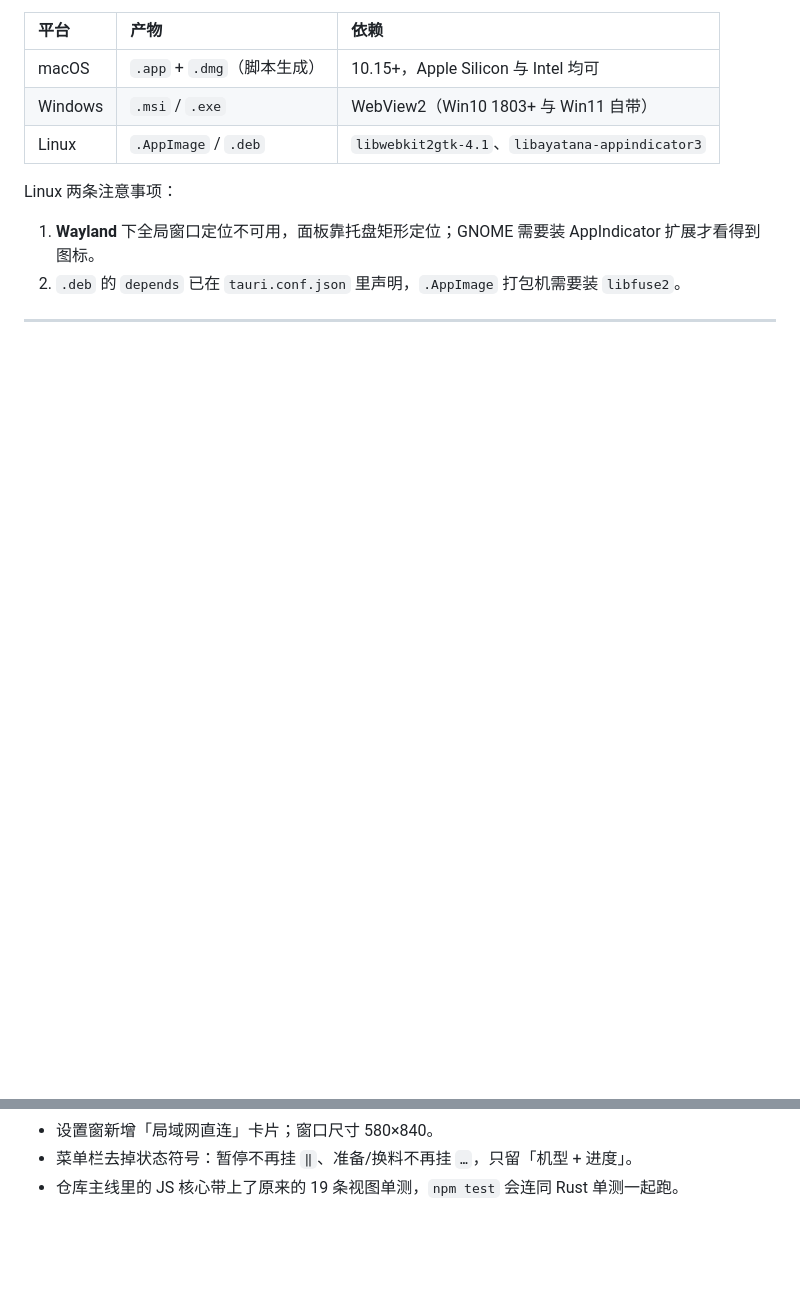
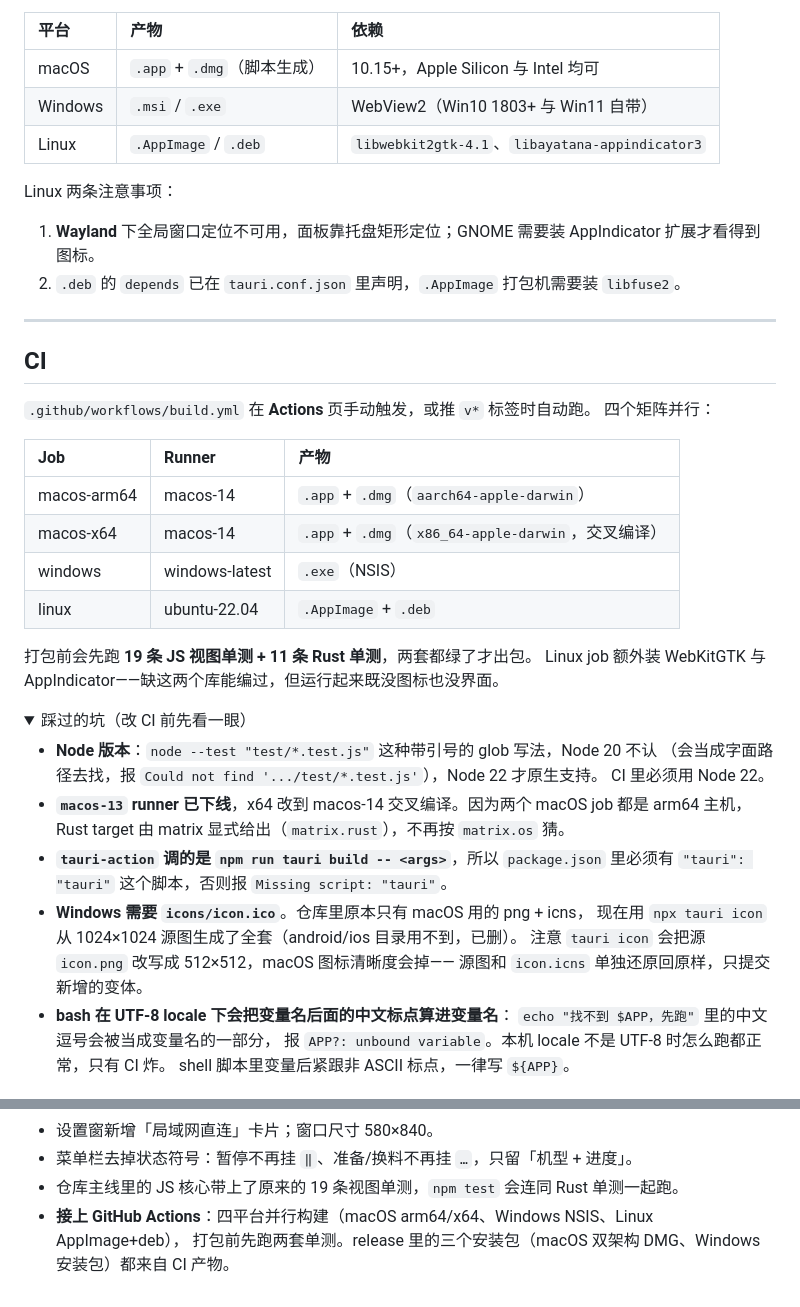
Before and after one commit to tangbonze/bambu-bar, a Markdown page: README.md, 2 parts joined by grey strips. Rendered like a GitHub page; folded sections open; blank space fills up the shorter version.

Commit message:
docs: 补 CI 说明与踩坑清单
四个平台并行构建的矩阵、产物类型、单测前置，加上一份 <details> 折叠的踩坑清单：
Node 20 不认带引号的 glob、macos-13 runner 下线、tauri-action 需要 npm run tauri 脚本、
Windows 缺 icon.ico、bash 在 UTF-8 locale 下把中文标点算进变量名。

后面这五个坑每一个本地都跑不出来，只能靠 CI 撞出来，所以留在文档里。

```diff
--- a/README.md
+++ b/README.md
@@ -198,3 +198,37 @@ Linux 两条注意事项：
 
 ---
 
+## CI
+
+`.github/workflows/build.yml` 在 **Actions** 页手动触发，或推 `v*` 标签时自动跑。
+四个矩阵并行：
+
+| Job | Runner | 产物 |
+| :--- | :--- | :--- |
+| macos-arm64 | macos-14 | `.app` + `.dmg`（`aarch64-apple-darwin`） |
+| macos-x64 | macos-14 | `.app` + `.dmg`（`x86_64-apple-darwin`，交叉编译） |
+| windows | windows-latest | `.exe`（NSIS） |
+| linux | ubuntu-22.04 | `.AppImage` + `.deb` |
+
+打包前会先跑 **19 条 JS 视图单测 + 11 条 Rust 单测**，两套都绿了才出包。
+Linux job 额外装 WebKitGTK 与 AppIndicator——缺这两个库能编过，但运行起来既没图标也没界面。
+
+<details>
+<summary>踩过的坑（改 CI 前先看一眼）</summary>
+
+- **Node 版本**：`node --test "test/*.test.js"` 这种带引号的 glob 写法，Node 20 不认
+  （会当成字面路径去找，报 `Could not find '.../test/*.test.js'`），Node 22 才原生支持。
+  CI 里必须用 Node 22。
+- **`macos-13` runner 已下线**，x64 改到 macos-14 交叉编译。因为两个 macOS job 都是 arm64 主机，
+  Rust target 由 matrix 显式给出（`matrix.rust`），不再按 `matrix.os` 猜。
+- **`tauri-action` 调的是 `npm run tauri build -- <args>`**，所以 `package.json` 里必须有
+  `"tauri": "tauri"` 这个脚本，否则报 `Missing script: "tauri"`。
+- **Windows 需要 `icons/icon.ico`**。仓库里原本只有 macOS 用的 png + icns，
+  现在用 `npx tauri icon` 从 1024×1024 源图生成了全套（android/ios 目录用不到，已删）。
+  注意 `tauri icon` 会把源 `icon.png` 改写成 512×512，macOS 图标清晰度会掉——
+  源图和 `icon.icns` 单独还原回原样，只提交新增的变体。
+- **bash 在 UTF-8 locale 下会把变量名后面的中文标点算进变量名**：
+  `echo "找不到 $APP，先跑"` 里的中文逗号会被当成变量名的一部分，
+  报 `APP?: unbound variable`。本机 locale 不是 UTF-8 时怎么跑都正常，只有 CI 炸。
+  shell 脚本里变量后紧跟非 ASCII 标点，一律写 `${APP}`。
+
@@ -236,3 +274,5 @@ Electron 版在登录后会额外拉一份服务器下发的 HMS 错误码表，
 - 设置窗新增「局域网直连」卡片；窗口尺寸 580×840。
 - 菜单栏去掉状态符号：暂停不再挂 `‖`、准备/换料不再挂 `…`，只留「机型 + 进度」。
 - 仓库主线里的 JS 核心带上了原来的 19 条视图单测，`npm test` 会连同 Rust 单测一起跑。
+- **接上 GitHub Actions**：四平台并行构建（macOS arm64/x64、Windows NSIS、Linux AppImage+deb），
+  打包前先跑两套单测。release 里的三个安装包（macOS 双架构 DMG、Windows 安装包）都来自 CI 产物。
```
Also changed, not shown: other parts of README.md (+4 -0 lines).
